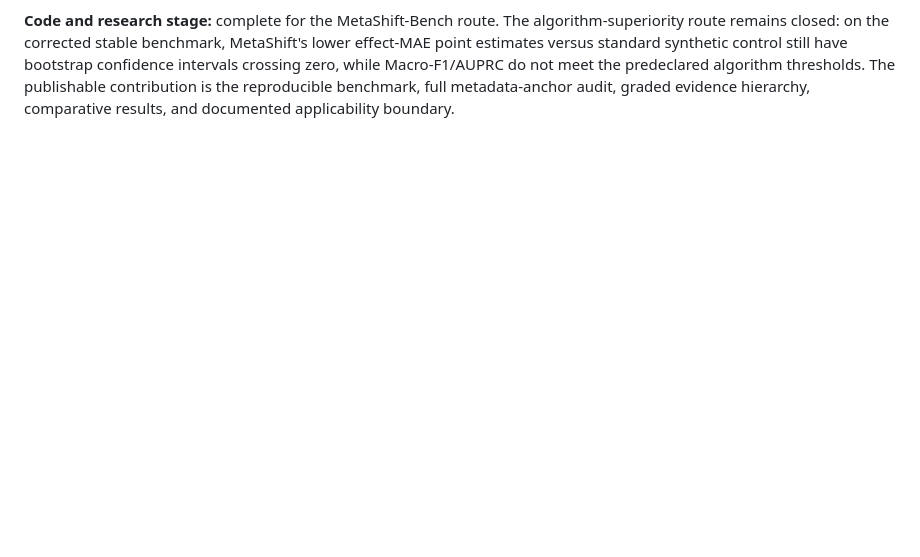
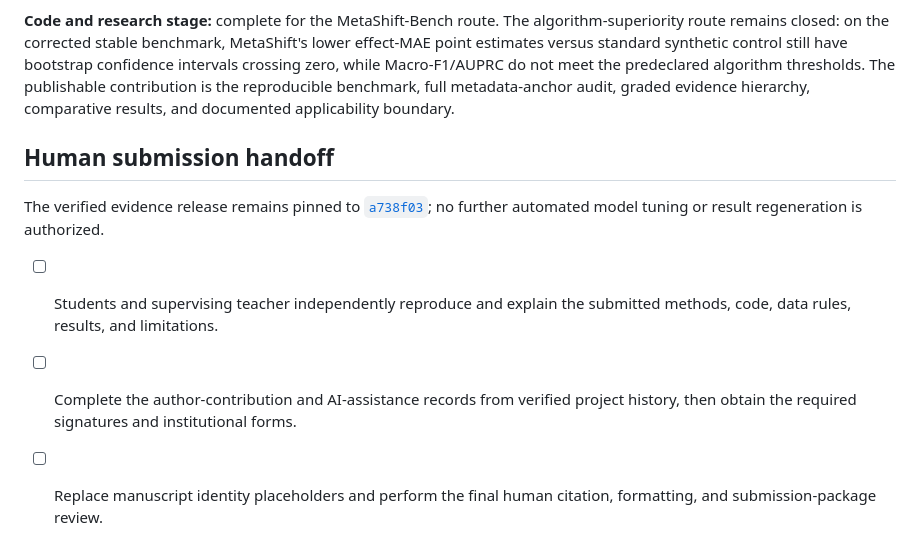
Before and after one commit to cb984-cmd/MetaShift, a Markdown page: PROJECT_PLAN.md, the part around one of its changes. Rendered like a GitHub page; blank space fills up the shorter version.

Commit message:
Record submission handoff requirements
Co-authored-by: Copilot App <223556219+Copilot@users.noreply.github.com>

```diff
--- a/PROJECT_PLAN.md
+++ b/PROJECT_PLAN.md
@@ -149,3 +149,16 @@ still have bootstrap confidence intervals crossing zero, while Macro-F1/AUPRC
 do not meet the predeclared algorithm thresholds. The publishable contribution
 is the reproducible benchmark, full metadata-anchor audit, graded evidence
 hierarchy, comparative results, and documented applicability boundary.
+
+## Human submission handoff
+
+The verified evidence release remains pinned to
+[`a738f03`](https://github.com/cb984-cmd/MetaShift/commit/a738f039915abadfce37c274f210578e9319310e);
+no further automated model tuning or result regeneration is authorized.
+
+- [ ] Students and supervising teacher independently reproduce and explain the
+  submitted methods, code, data rules, results, and limitations.
+- [ ] Complete the author-contribution and AI-assistance records from verified
+  project history, then obtain the required signatures and institutional forms.
+- [ ] Replace manuscript identity placeholders and perform the final human
+  citation, formatting, and submission-package review.
```
Also changed, not shown: other parts of PROJECT_PLAN.md (+1 -1 lines).
